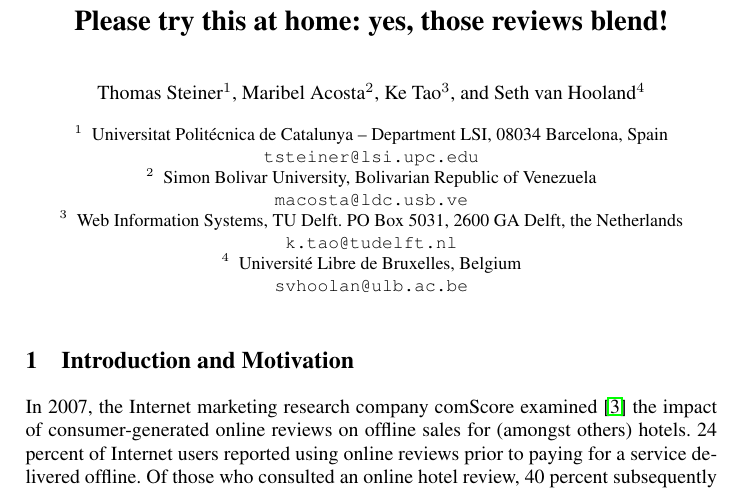
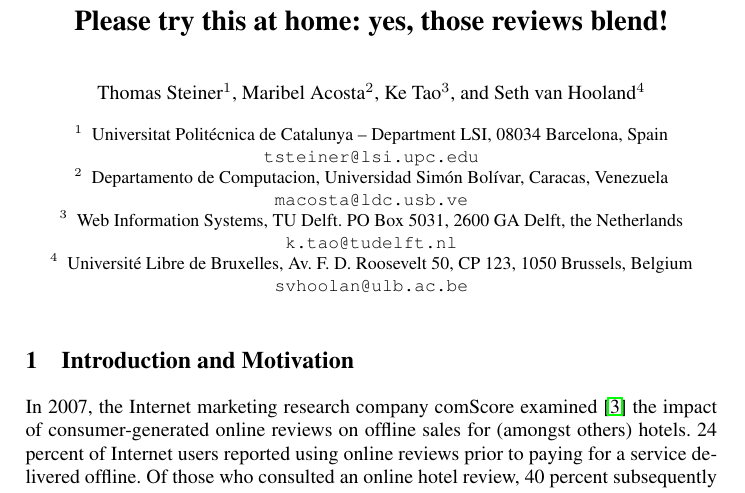
Before and after one commit to tomayac/SDOW2011, a LaTeX paper (sdow2011.tex): part of page 1 of 3, cut so that both start at the same text. Compiled offline with pdfLaTeX; a missing bibliography style is replaced by a similar one.

Commit message:
Corrected faculty addresses.

```diff
--- a/sdow2011.tex
+++ b/sdow2011.tex
@@ -72,11 +72,11 @@
 \author{Thomas Steiner$^{1}$ \and Maribel Acosta$^{2}$ \and Ke Tao$^{3}$ \and Seth van Hooland$^{4}$}
 \institute{Universitat Polit\'ecnica de Catalunya -- Department LSI, 08034 Barcelona, Spain\\
 \urldef{\emails}\path|tsteiner@lsi.upc.edu|\emails
-\and Simon Bolivar University, Bolivarian Republic of Venezuela\\
+\and Departamento de Computacion, Universidad Simón Bolívar, Caracas, Venezuela\\
 \urldef{\emails}\path|macosta@ldc.usb.ve|\emails
 \and  Web Information Systems, TU Delft. PO Box 5031, 2600 GA Delft, the Netherlands\\
 \urldef{\emails}\path|k.tao@tudelft.nl|\emails
-\and Université Libre de Bruxelles, Belgium\\
+\and Université Libre de Bruxelles, Av. F. D. Roosevelt 50, CP 123, 1050 Brussels, Belgium\\
 \urldef{\emails}\path|svhoolan@ulb.ac.be|\emails
 }
 %
```
